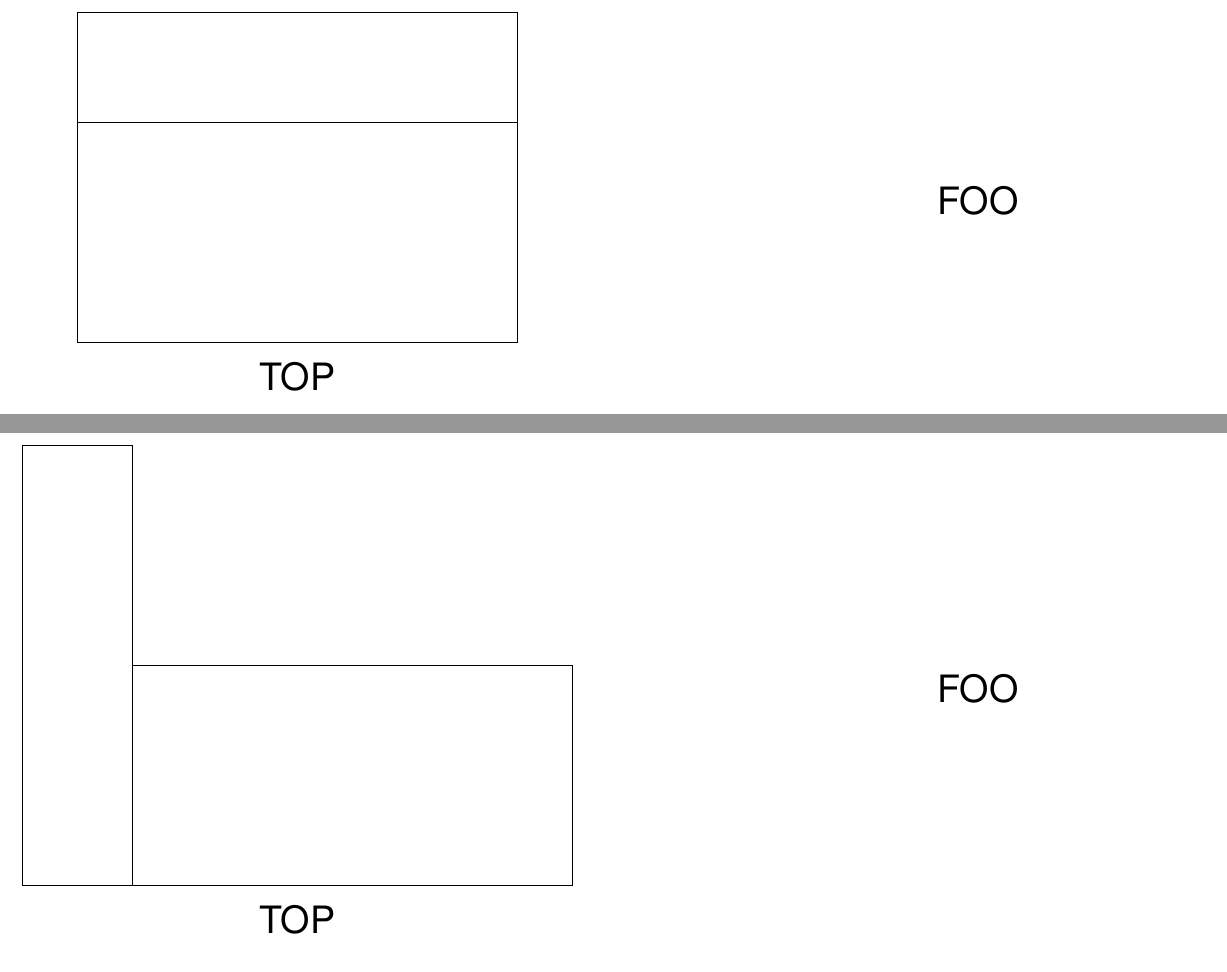
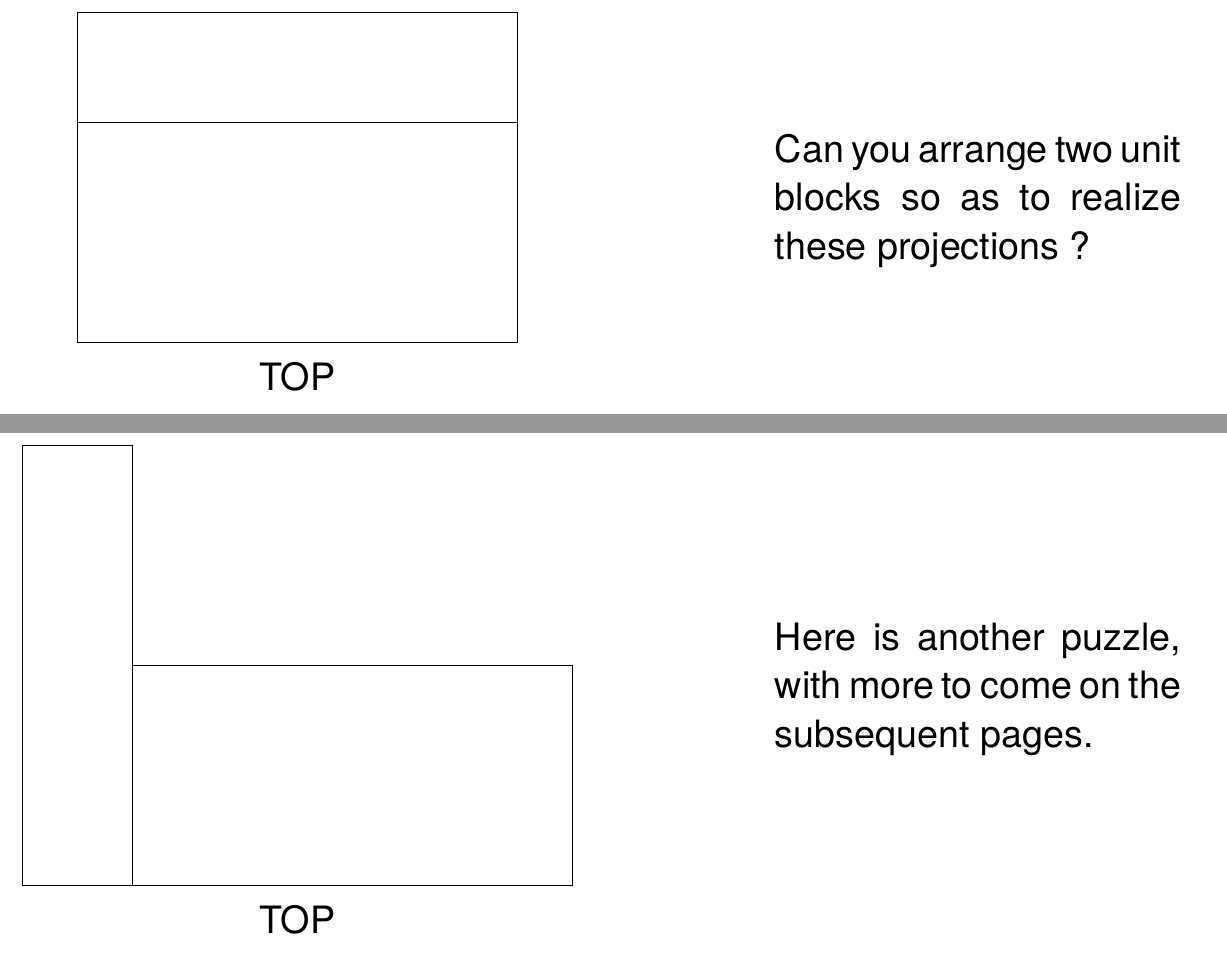
Before and after one commit to jonadem/Fun-with-orthoprojection, a LaTeX document (src/Fun-with-orthoprojection.tex, which reads src/ex/ex1.tex, src/ex/ex2.tex): two parts of pages 1 and 2 of 17, joined at a grey line, cut at the place of the change. Compiled offline with pdfLaTeX.

Commit message:
Add infobox in ex 1 and 2

```diff
--- a/src/ex/ex1.tex
+++ b/src/ex/ex1.tex
@@ -11,9 +11,11 @@ TOP
 \end{center}
 \end{minipage}
 \begin{minipage}[c]{0.5\textwidth}
-\flushright
 \begin{center}
-FOO
+\begin{minipage}[c]{0.6\textwidth}
+Can you arrange two unit blocks so as to realize these projections ?
+\end{minipage}
+
 \end{center}
 
 \end{minipage}
--- a/src/ex/ex2.tex
+++ b/src/ex/ex2.tex
@@ -11,9 +11,11 @@ TOP
 \end{center}
 \end{minipage}
 \begin{minipage}[c]{0.5\textwidth}
-\flushright
 \begin{center}
-FOO
+\begin{minipage}[c]{0.6\textwidth}
+Here is another puzzle, with more to come on the subsequent pages.
+\end{minipage}
+
 \end{center}
 
 \end{minipage}
```
